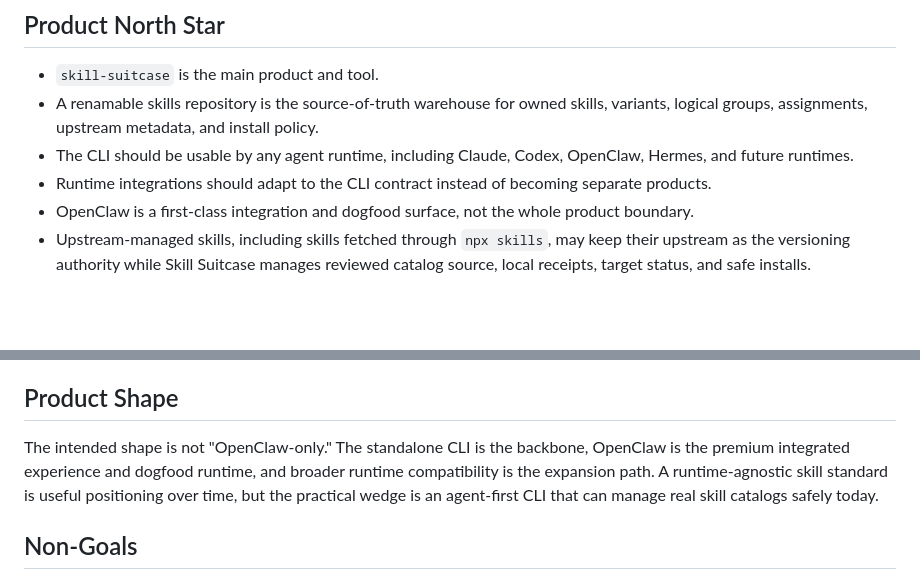
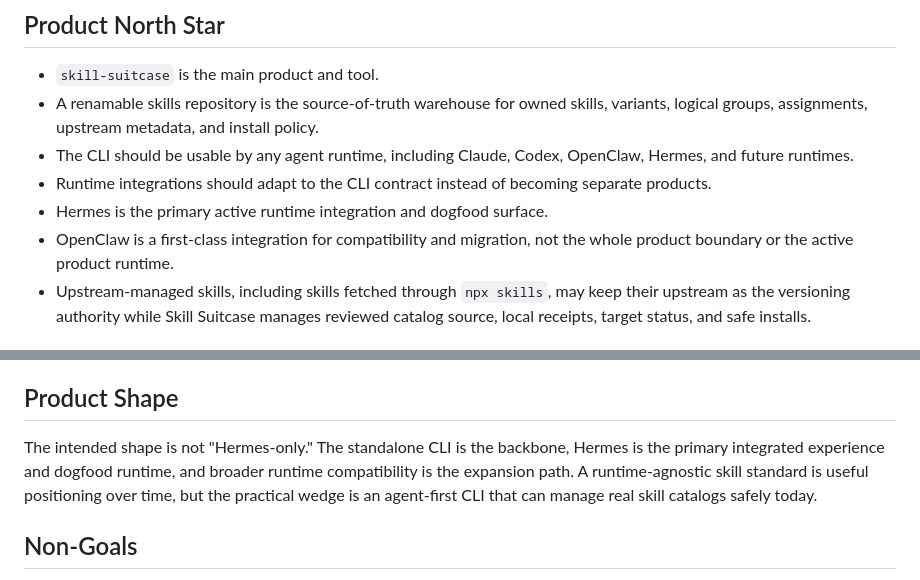
Before and after one commit to calvinnwq/skill-suitcase, a Markdown page: VISION.md, 2 parts joined by grey strips. Rendered like a GitHub page; blank space fills up the shorter version.

```diff
--- a/VISION.md
+++ b/VISION.md
@@ -17,8 +17,8 @@ release work, but the normal product experience should be mediated by agents.
   OpenClaw, Hermes, and future runtimes.
 - Runtime integrations should adapt to the CLI contract instead of becoming
   separate products.
-- OpenClaw is a first-class integration and dogfood surface, not the whole
-  product boundary.
+- Hermes is the primary active runtime integration and dogfood surface.
+- OpenClaw is a first-class integration for compatibility and migration, not the whole product boundary or the active product runtime.
 - Upstream-managed skills, including skills fetched through `npx skills`, may
   keep their upstream as the versioning authority while Skill Suitcase manages
   reviewed catalog source, local receipts, target status, and safe installs.
@@ -52,8 +52,8 @@ checks.
 
 ## Product Shape
 
-The intended shape is not "OpenClaw-only." The standalone CLI is the backbone,
-OpenClaw is the premium integrated experience and dogfood runtime, and broader
+The intended shape is not "Hermes-only." The standalone CLI is the backbone,
+Hermes is the primary integrated experience and dogfood runtime, and broader
 runtime compatibility is the expansion path. A runtime-agnostic skill standard is
 useful positioning over time, but the practical wedge is an agent-first CLI that
 can manage real skill catalogs safely today.
```
Also changed, not shown: README.md (+5 -4 lines), skills/skill-suitcase/SKILL.md (+1 -1 lines).
